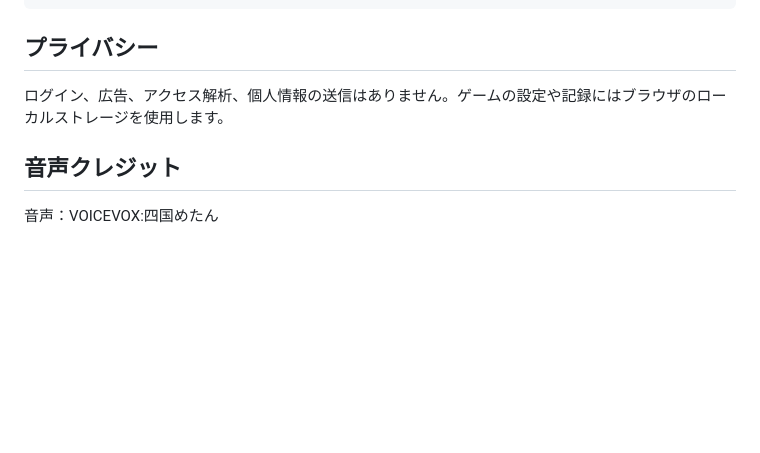
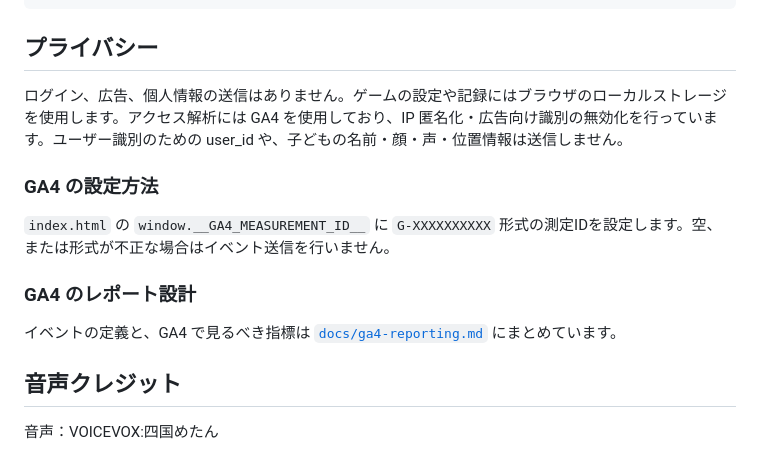
Before and after one commit to moharamo/kakezan-learning-games, a Markdown page: README.md, the part around the change. GitHub-like rendering; blank space fills up the shorter version.

Commit message:
READMEのプライバシー節をGA4利用の実態に合わせて修正
「アクセス解析なし」という誤った記述を修正し、hiraganaプロジェクトと
同じ形式でGA4の設定方法・レポート設計へのリンクを追加した。

```diff
--- a/README.md
+++ b/README.md
@@ -73,7 +73,15 @@ npm test
 
 ## プライバシー
 
-ログイン、広告、アクセス解析、個人情報の送信はありません。ゲームの設定や記録にはブラウザのローカルストレージを使用します。
+ログイン、広告、個人情報の送信はありません。ゲームの設定や記録にはブラウザのローカルストレージを使用します。アクセス解析には GA4 を使用しており、IP 匿名化・広告向け識別の無効化を行っています。ユーザー識別のための user_id や、子どもの名前・顔・声・位置情報は送信しません。
+
+### GA4 の設定方法
+
+`index.html` の `window.__GA4_MEASUREMENT_ID__` に `G-XXXXXXXXXX` 形式の測定IDを設定します。空、または形式が不正な場合はイベント送信を行いません。
+
+### GA4 のレポート設計
+
+イベントの定義と、GA4 で見るべき指標は [`docs/ga4-reporting.md`](./docs/ga4-reporting.md) にまとめています。
 
 ## 音声クレジット
 
```
